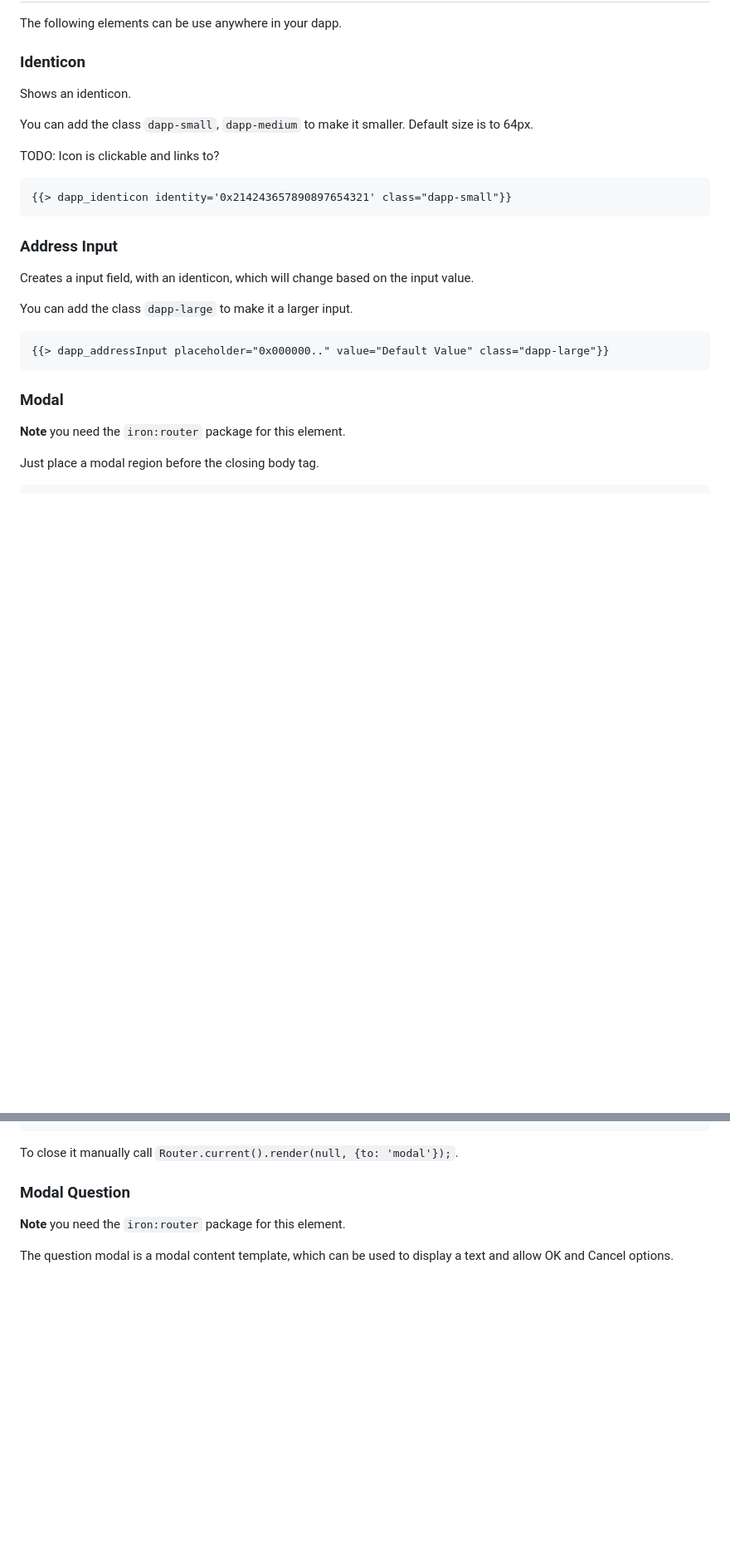
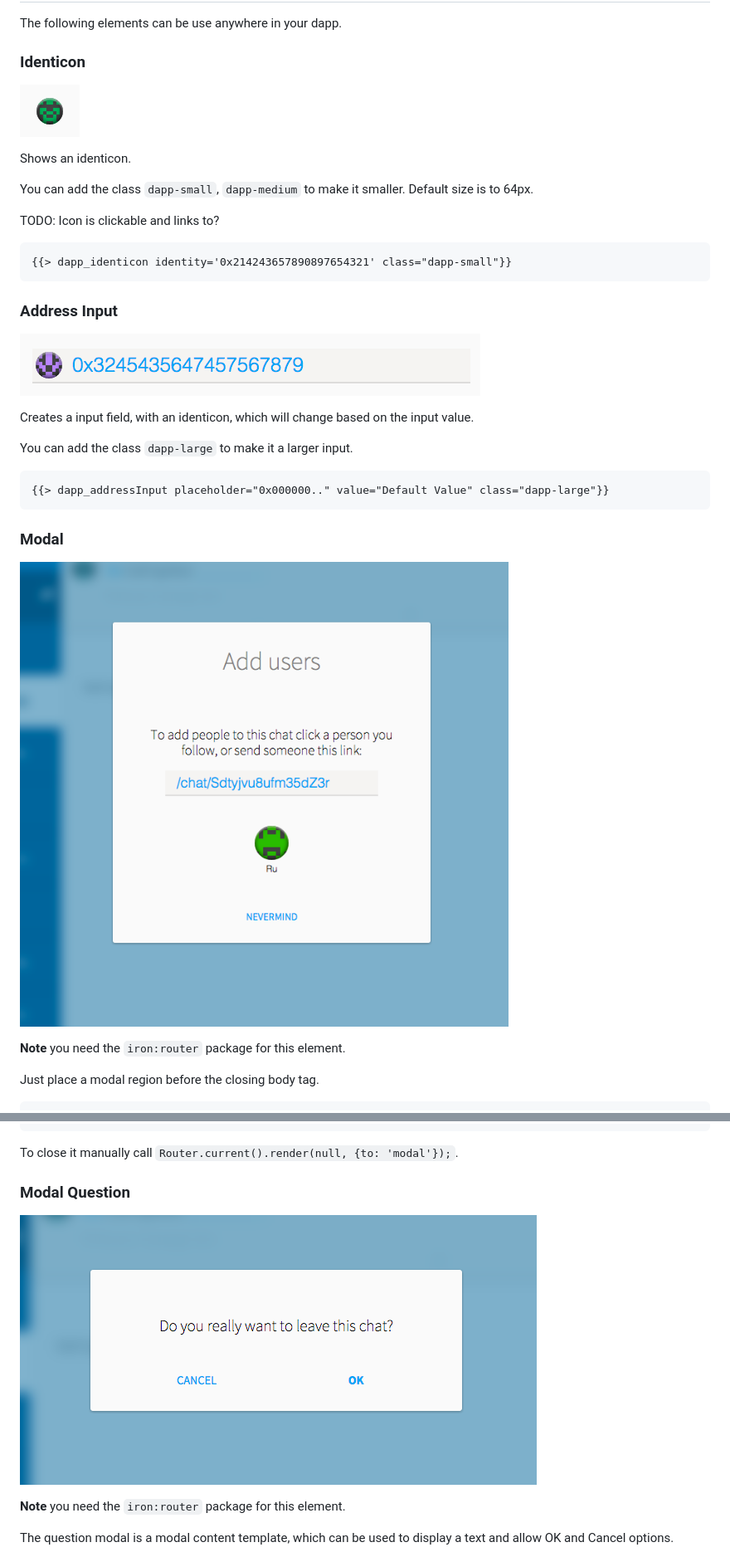
Before and after one commit to ethereum/meteor-package-elements, a Markdown page: README.md, 2 parts joined by grey strips. Shown: that part at 83% size. Rendered like a GitHub page; pictures changed too: screenshots/addressInput.png (added), screenshots/identicon.png (added), screenshots/modal.png (added); blank space fills up the shorter version.

Commit message:
add screenshots

```diff
--- a/README.md
+++ b/README.md
@@ -8,6 +8,8 @@ The following elements can be use anywhere in your dapp.
 
 
 ### Identicon
+
+![identicon](/screenshots/identicon.png?raw=true)
 
 Shows an identicon.
 
@@ -22,6 +24,8 @@ TODO: Icon is clickable and links to?
 
 ### Address Input
 
+![addressInput](/screenshots/addressInput.png?raw=true)
+
 Creates a input field, with an identicon, which will change based on the input value.
 
 You can add the class `dapp-large` to make it a larger input.
@@ -32,6 +36,8 @@ You can add the class `dapp-large` to make it a larger input.
 
 
 ### Modal
+
+![modal](/screenshots/modal.png?raw=true)
 
 **Note** you need the `iron:router` package for this element.
 
@@ -89,6 +95,8 @@ To close it manually call `Router.current().render(null, {to: 'modal'});`.
 
 ### Modal Question
 
+![modal_question](/screenshots/modal_question.png?raw=true)
+
 **Note** you need the `iron:router` package for this element.
 
 The question modal is a modal content template, which can be used to display a text and allow OK and Cancel options.
```
Also changed, not shown: 1 other file.
